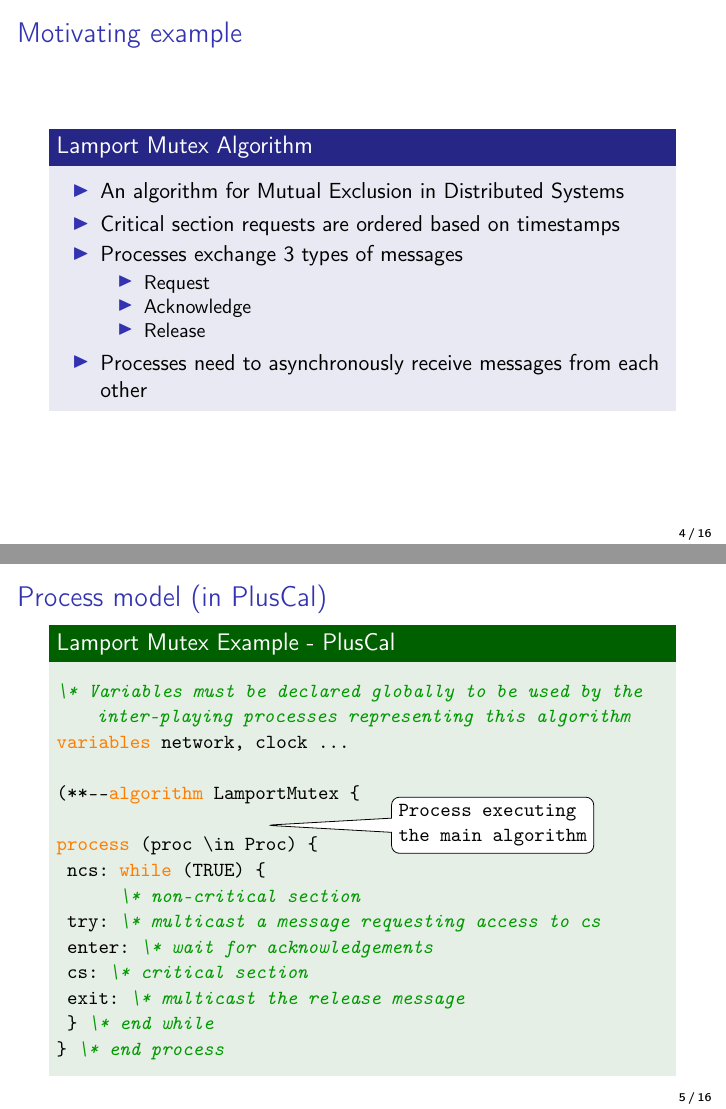
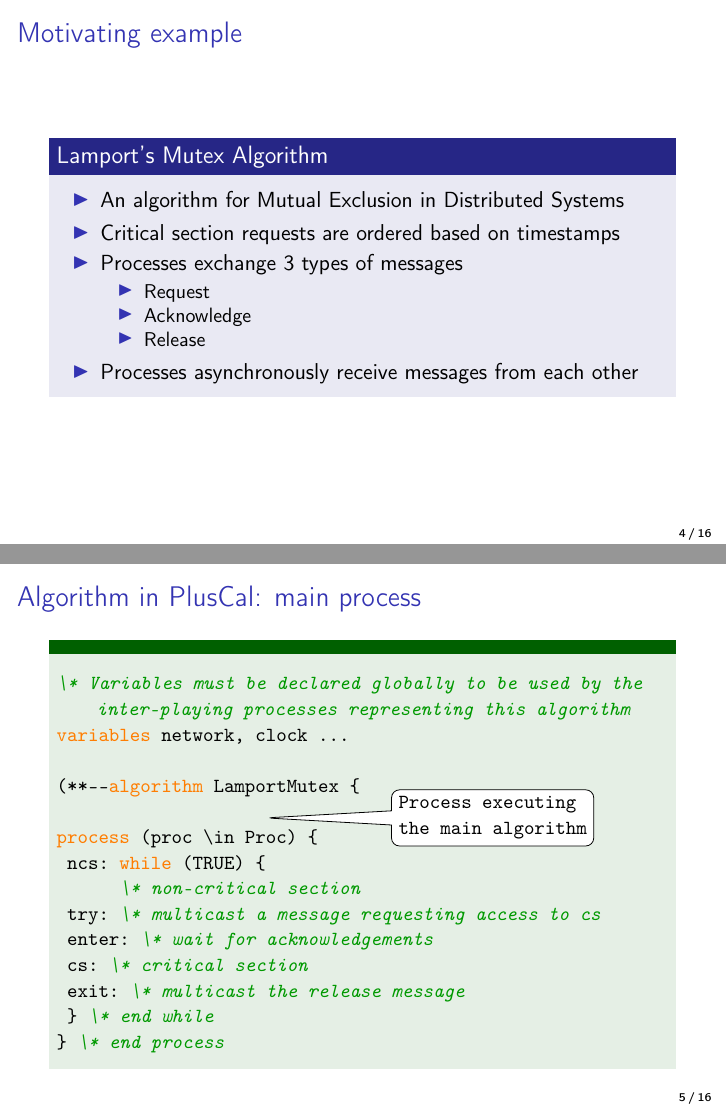
Before and after one commit to DistributedPlusCal/DistributedPlusCal, LaTeX slides (report/Beamer_Presentation.tex): pages 4 and 5 of 19, joined at a grey line. The pictures show the PDF file report/Beamer_Presentation.pdf that the author committed with the source.

Commit message:
cosmetic changes to presentation

```diff
--- a/report/Beamer_Presentation.tex
+++ b/report/Beamer_Presentation.tex
@@ -246,7 +246,7 @@ An extension of PlusCal with a syntax that offers constructs for modeling distri
 
 \begin{frame}[fragile]{Motivating example}
 
-\begin{block}{Lamport Mutex Algorithm}
+\begin{block}{Lamport's Mutex Algorithm}
 \begin{itemize}
   \item An algorithm for Mutual Exclusion in Distributed Systems
   \item Critical section requests are ordered based on timestamps
@@ -256,13 +256,13 @@ An extension of PlusCal with a syntax that offers constructs for modeling distri
         \item Acknowledge
         \item Release
     \end{itemize}
-   \item Processes need to asynchronously receive messages from each other
+   \item Processes asynchronously receive messages from each other
 \end{itemize}
 \end{block}
 \end{frame}
 
-\begin{frame}[fragile]{Process model (in PlusCal)}
-\begin{exampleblock}{Lamport Mutex Example - PlusCal}
+\begin{frame}[fragile]{Algorithm in PlusCal: main process}
+\begin{exampleblock}{} %{Lamport Mutex Example - PlusCal}
 \begin{lstlisting}[language=pluscal, frame = none, numbers = none]
 \* Variables must be declared globally to be used by the inter-playing processes representing this algorithm
 variables network, clock ...
@@ -285,8 +285,8 @@ process (proc \in Proc) {
 \end{exampleblock}
 \end{frame}
 
-\begin{frame}[fragile]{Process model (in PlusCal)}
-        \begin{exampleblock}{Lamport Mutex Example - PlusCal}
+\begin{frame}[fragile]{Algorithm in PlusCal: helper process}
+        \begin{exampleblock}{} %{Lamport Mutex Example - PlusCal}
         \begin{lstlisting}[language=pluscal, frame = none, numbers = none]
 process (comm \in Comm) {<@\begin{tikzpicture}[overlay, remember picture]
         \node[fill=white, rectangle callout, rounded corners, callout absolute pointer={(pic cs:aux)}, draw, align=left] at ([yshift=0.5cm,xshift=2cm]pic cs:aux){Process handling\\ messages};
@@ -294,9 +294,8 @@ process (comm \in Comm) {<@\begin{tikzpicture}[overlay, remember picture]
        @>
 
  rcv: while (TRUE) {
-       with (prc = node(self),
-         ...) {
-        \* handle request, acknowledge and release messages
+       with (prc = node(self), ...) {
+        \* handle request, ack and release messages
        }
      } \* end while
 } \* end process
@@ -304,8 +303,8 @@ process (comm \in Comm) {<@\begin{tikzpicture}[overlay, remember picture]
 \end{exampleblock}
 \end{frame}
 
-\begin{frame}[fragile]{Process model (in PlusCal)}
-\begin{exampleblock}{Lamport Mutex Example - PlusCal}
+\begin{frame}[fragile]{Algorithm in PlusCal: helper process}
+\begin{exampleblock}{} %{Lamport Mutex Example - PlusCal}
         \begin{lstlisting}[language=pluscal, frame = none, numbers = none]
 process (comm \in Comm) {
  rcv: while (TRUE) {
@@ -315,9 +314,8 @@ process (comm \in Comm) {
         Comm == N+1..N+N \\
         node(c) == c - N};
         \end{tikzpicture}
-       @>,
-         ...) {
-         \* handle request, acknowledge and release messages
+       @>, ...) {
+         \* handle request, ack and release messages
        }
      } \* end while
 } \* end process
```
Also changed, not shown: report/Beamer_Presentation.pdf, report/Beamer_Presentation.tex (37 more changed lines).
